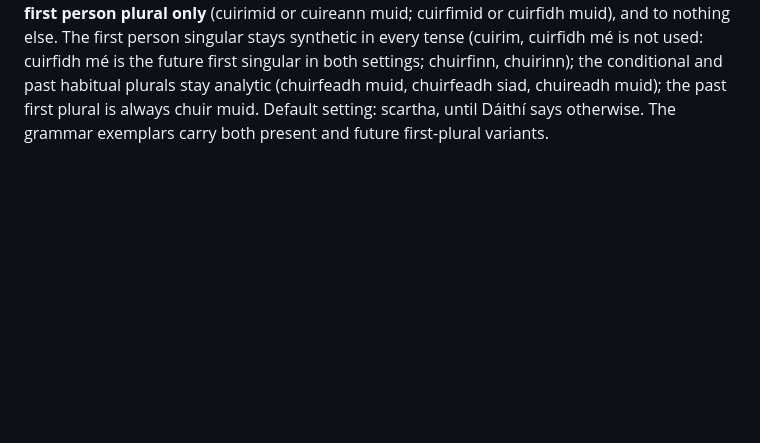
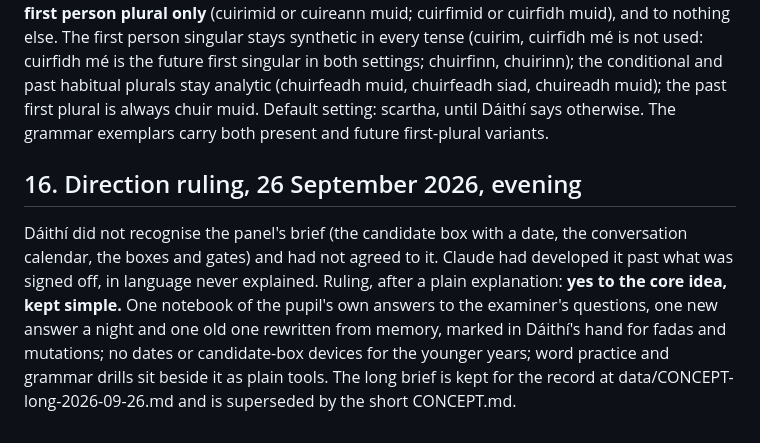
Before and after one commit to daithi77/get-iplayer-automator-master, a Markdown page: NathanCompanion/PROPOSAL.md, the part around the change. GitHub-like rendering; blank space fills up the shorter version.

Commit message:
Retire the long concept brief to the record; record the direction ruling
Co-Authored-By: Claude Fable 5.1 <noreply@anthropic.com>
Claude-Session: https://claude.ai/code/session_01AzpWkHrfZQCfxRazcZJ2b1

```diff
--- a/NathanCompanion/PROPOSAL.md
+++ b/NathanCompanion/PROPOSAL.md
@@ -176,3 +176,7 @@ On CONCEPT.md second version: the default calendar of pages per year is **accept
 ## 15. Synthetic and analytic verb forms, 26 September 2026
 
 Ruling: the app carries both an fhoirm tháite and an fhoirm scartha, with a setting to choose which is shown, because teachers use either or both. The pen accepts either form whatever the setting. The past tense first person plural is never the -amar or -eamar form: always chuir muid, d'ól muid. Scope settled the same day: the toggle applies to the **present and future tenses, first person plural only** (cuirimid or cuireann muid; cuirfimid or cuirfidh muid), and to nothing else. The first person singular stays synthetic in every tense (cuirim, cuirfidh mé is not used: cuirfidh mé is the future first singular in both settings; chuirfinn, chuirinn); the conditional and past habitual plurals stay analytic (chuirfeadh muid, chuirfeadh siad, chuireadh muid); the past first plural is always chuir muid. Default setting: scartha, until Dáithí says otherwise. The grammar exemplars carry both present and future first-plural variants.
+
+## 16. Direction ruling, 26 September 2026, evening
+
+Dáithí did not recognise the panel's brief (the candidate box with a date, the conversation calendar, the boxes and gates) and had not agreed to it. Claude had developed it past what was signed off, in language never explained. Ruling, after a plain explanation: **yes to the core idea, kept simple.** One notebook of the pupil's own answers to the examiner's questions, one new answer a night and one old one rewritten from memory, marked in Dáithí's hand for fadas and mutations; no dates or candidate-box devices for the younger years; word practice and grammar drills sit beside it as plain tools. The long brief is kept for the record at data/CONCEPT-long-2026-09-26.md and is superseded by the short CONCEPT.md.
```
Also changed, not shown: NathanCompanion/data/CONCEPT-long-2026-09-26.md (renamed from NathanCompanion/CONCEPT.md).
